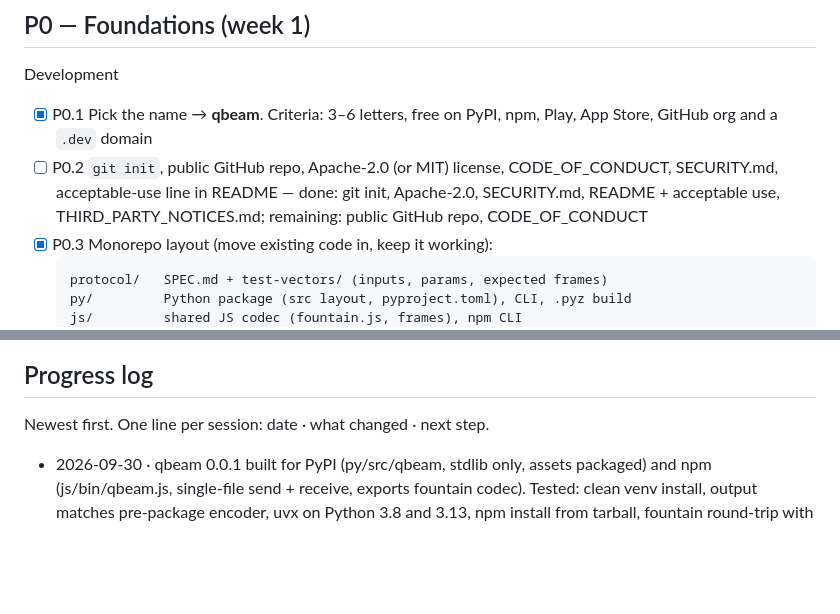
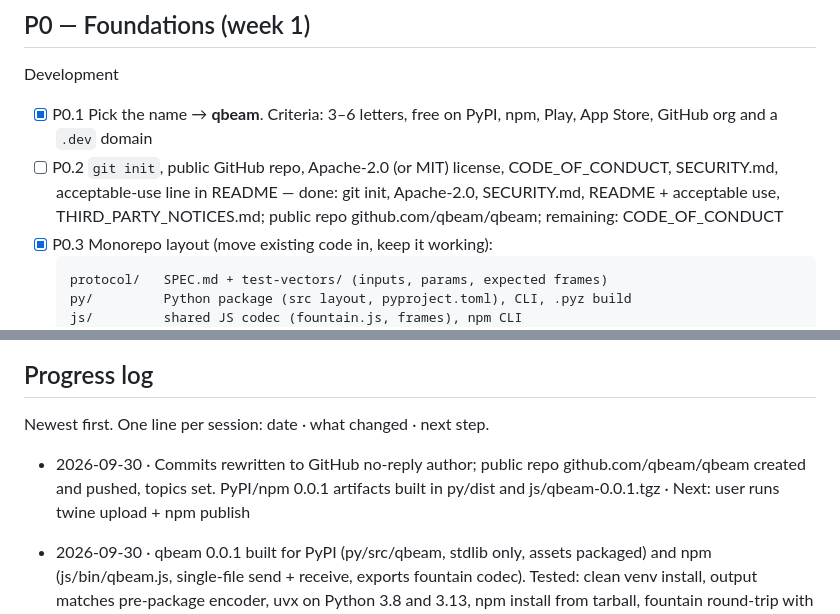
Before and after one commit to qbeam/qbeam, a Markdown page: PLAN.md, 2 parts joined by grey strips. Drawn GitHub-style; blank space fills up the shorter version.

Commit message:
Record public repo in status

````diff
--- a/PLAN.md
+++ b/PLAN.md
@@ -41,7 +41,7 @@ Rules: don't start paid work (P3 billing) until Gate 2 passes. Each phase ends w
 
 Development
 - [x] P0.1 Pick the name → **qbeam**. Criteria: 3–6 letters, free on PyPI, npm, Play, App Store, GitHub org and a `.dev` domain
-- [ ] P0.2 `git init`, public GitHub repo, Apache-2.0 (or MIT) license, CODE_OF_CONDUCT, SECURITY.md, acceptable-use line in README — done: git init, Apache-2.0, SECURITY.md, README + acceptable use, THIRD_PARTY_NOTICES.md; remaining: public GitHub repo, CODE_OF_CONDUCT
+- [ ] P0.2 `git init`, public GitHub repo, Apache-2.0 (or MIT) license, CODE_OF_CONDUCT, SECURITY.md, acceptable-use line in README — done: git init, Apache-2.0, SECURITY.md, README + acceptable use, THIRD_PARTY_NOTICES.md; public repo github.com/qbeam/qbeam; remaining: CODE_OF_CONDUCT
 - [x] P0.3 Monorepo layout (move existing code in, keep it working):
   ```
   protocol/   SPEC.md + test-vectors/ (inputs, params, expected frames)
@@ -253,6 +253,8 @@ Metrics to review monthly: PyPI/npm downloads, GitHub stars, install success rep
 
 Newest first. One line per session: date · what changed · next step.
 
+- 2026-09-30 · Commits rewritten to GitHub no-reply author; public repo github.com/qbeam/qbeam created and pushed, topics set. PyPI/npm 0.0.1 artifacts built in py/dist and js/qbeam-0.0.1.tgz · Next: user runs twine upload + npm publish
+
 - 2026-09-30 · qbeam 0.0.1 built for PyPI (py/src/qbeam, stdlib only, assets packaged) and npm (js/bin/qbeam.js, single-file send + receive, exports fountain codec). Tested: clean venv install, output matches pre-package encoder, uvx on Python 3.8 and 3.13, npm install from tarball, fountain round-trip with 30–50% frame loss for Node- and Python-made pages. Fixed: Node CLI left the second __TITLE__ unfilled · Next: user publishes to PyPI/npm, push to GitHub
 
 - 2026-09-30 · Initial commit b71e96f. P0.1 done: name is qbeam (free on PyPI, npm, .dev, GitHub, Homebrew when checked); placeholders replaced in repo · Next: P0.10 register qbeam.dev + packages (user), P0.4 spec v2
````
Also changed, not shown: CLAUDE.md (+2 -1 lines).
